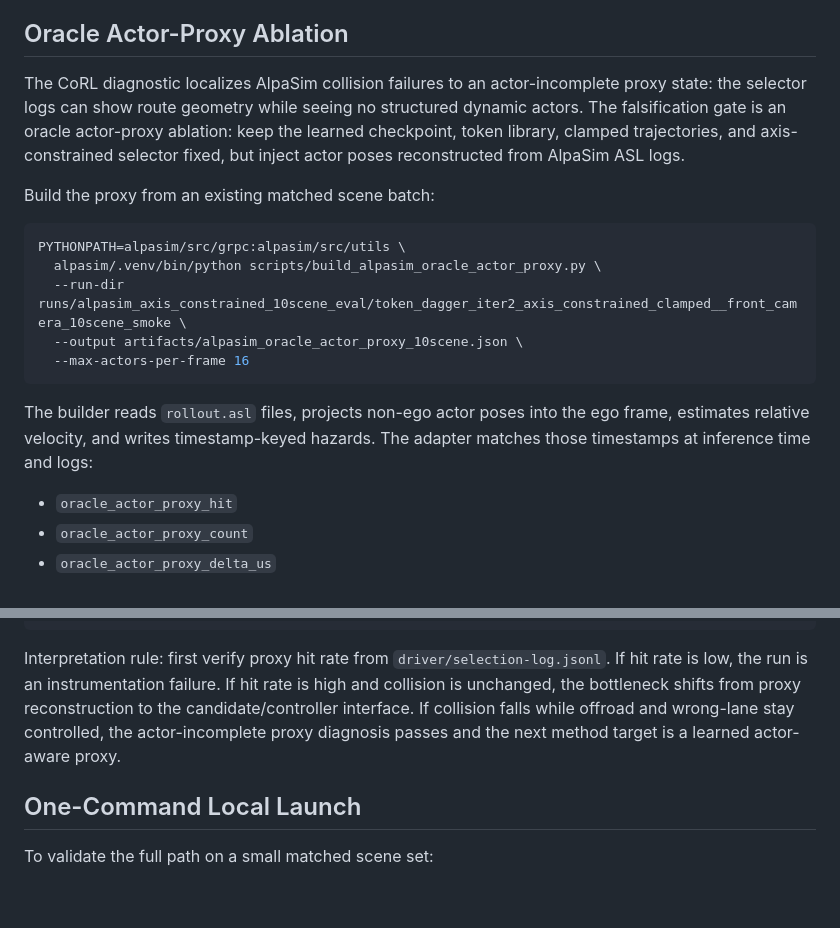
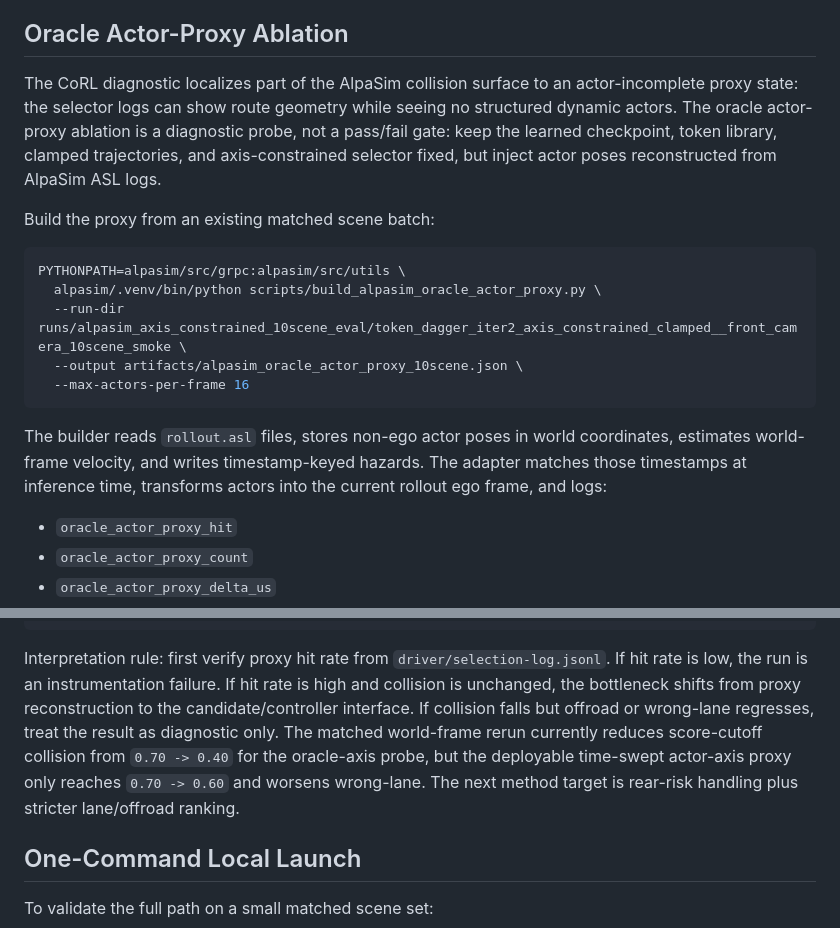
Before and after one commit to amtellezfernandez/minimal-shot-av, a Markdown page: docs/notes/alpasim-integration.md, 2 parts joined by grey strips. Drawn GitHub-style; blank space fills up the shorter version.

````diff
--- a/docs/notes/alpasim-integration.md
+++ b/docs/notes/alpasim-integration.md
@@ -223,11 +223,12 @@ That wrapper does all repo-side setup in order:
 
 ## Oracle Actor-Proxy Ablation
 
-The CoRL diagnostic localizes AlpaSim collision failures to an actor-incomplete
-proxy state: the selector logs can show route geometry while seeing no structured
-dynamic actors. The falsification gate is an oracle actor-proxy ablation: keep the
-learned checkpoint, token library, clamped trajectories, and axis-constrained
-selector fixed, but inject actor poses reconstructed from AlpaSim ASL logs.
+The CoRL diagnostic localizes part of the AlpaSim collision surface to an
+actor-incomplete proxy state: the selector logs can show route geometry while seeing no
+structured dynamic actors. The oracle actor-proxy ablation is a diagnostic probe, not a
+pass/fail gate: keep the learned checkpoint, token library, clamped trajectories, and
+axis-constrained selector fixed, but inject actor poses reconstructed from AlpaSim ASL
+logs.
 
 Build the proxy from an existing matched scene batch:
 
@@ -239,9 +240,10 @@ PYTHONPATH=alpasim/src/grpc:alpasim/src/utils \
   --max-actors-per-frame 16
 ```
 
-The builder reads `rollout.asl` files, projects non-ego actor poses into the ego
-frame, estimates relative velocity, and writes timestamp-keyed hazards. The adapter
-matches those timestamps at inference time and logs:
+The builder reads `rollout.asl` files, stores non-ego actor poses in world coordinates,
+estimates world-frame velocity, and writes timestamp-keyed hazards. The adapter matches
+those timestamps at inference time, transforms actors into the current rollout ego frame,
+and logs:
 
 - `oracle_actor_proxy_hit`
 - `oracle_actor_proxy_count`
@@ -275,9 +277,11 @@ ALPASIM_ROOT=/abs/path/to/alpasim ./.venv/bin/python scripts/run_alpasim_scene_b
 Interpretation rule: first verify proxy hit rate from `driver/selection-log.jsonl`.
 If hit rate is low, the run is an instrumentation failure. If hit rate is high and
 collision is unchanged, the bottleneck shifts from proxy reconstruction to the
-candidate/controller interface. If collision falls while offroad and wrong-lane stay
-controlled, the actor-incomplete proxy diagnosis passes and the next method target is
-a learned actor-aware proxy.
+candidate/controller interface. If collision falls but offroad or wrong-lane regresses,
+treat the result as diagnostic only. The matched world-frame rerun currently reduces
+score-cutoff collision from `0.70 -> 0.40` for the oracle-axis probe, but the deployable
+time-swept actor-axis proxy only reaches `0.70 -> 0.60` and worsens wrong-lane. The next
+method target is rear-risk handling plus stricter lane/offroad ranking.
 
 ## One-Command Local Launch
 
````
Also changed, not shown: README.md (+10 -8 lines), 1 other file.
